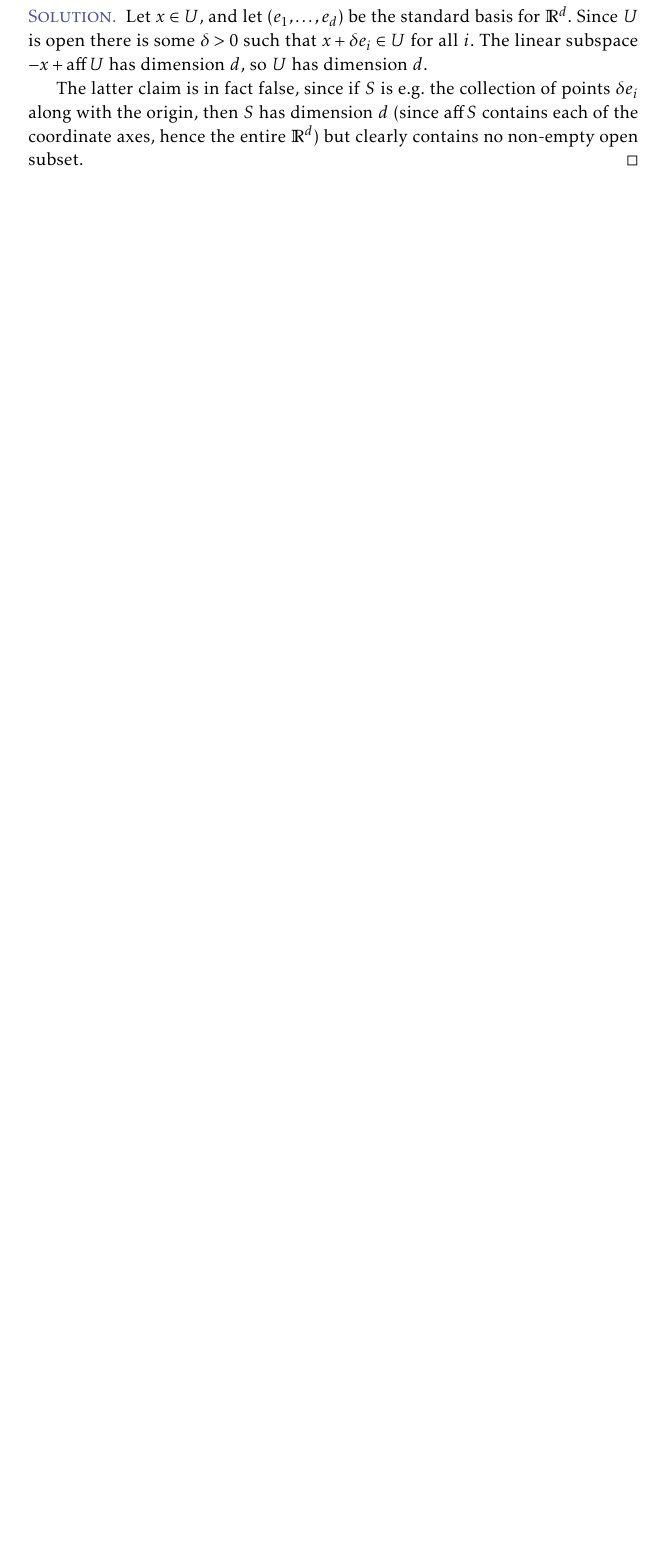
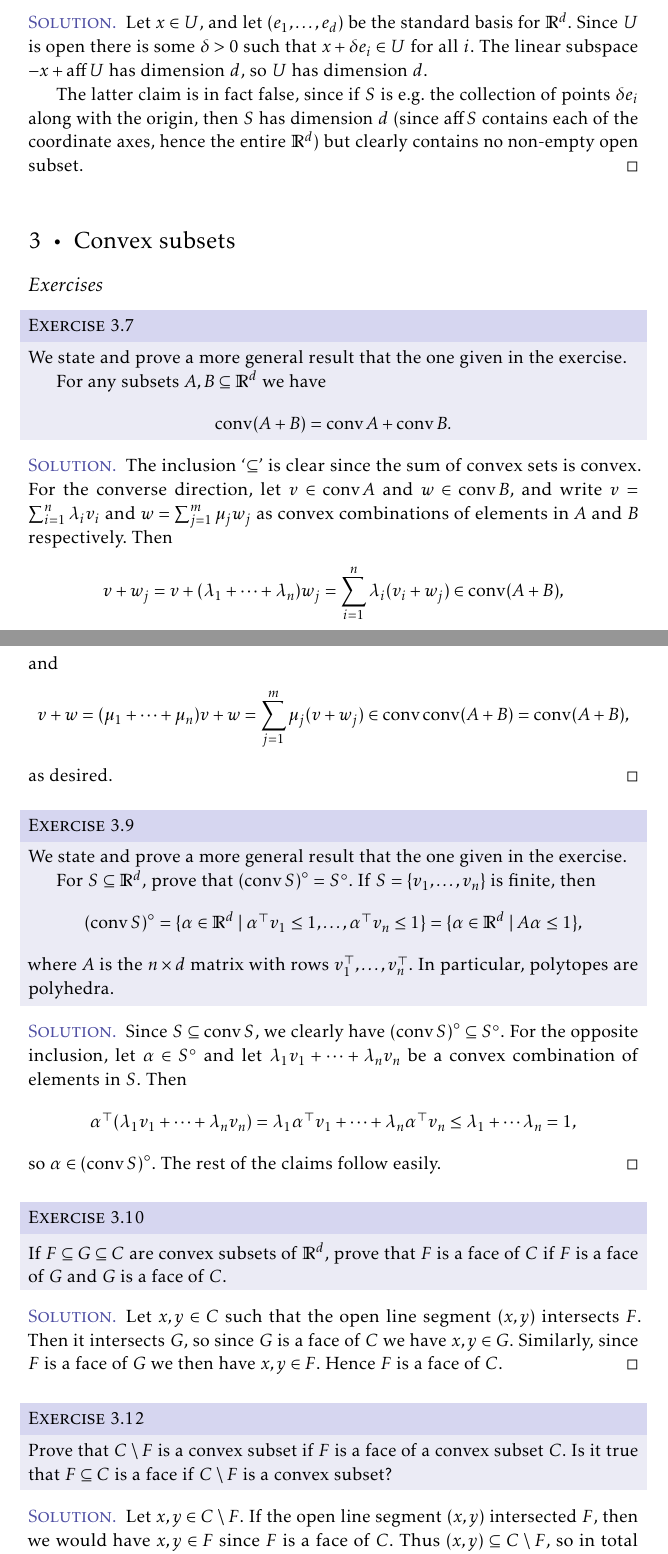
Before and after one commit to dnhansen/lauritzen-convexity, a LaTeX book (lauritzen-notes.tex): part of page 4 of 4 before the commit and two parts of pages 4 and 5 of 5 after it, the two joined at a grey line, cut so that both start at the same text, the shorter picture padded with empty space. The pictures show the PDF file lauritzen-notes.pdf that the author committed with the source.

Commit message:
Exercises in chapter 3.

```diff
--- a/lauritzen-notes.tex
+++ b/lauritzen-notes.tex
@@ -187,3 +191,6 @@
     so $u + u' = u \in U$. Also, $\phi$ is clearly surjective.
 
     In the case of Proposition~2.6, since $\reals^d$ is finite-dimensional every subspace is complemented (e.g. by basis considerations), so there is a $\phi$ as above with $\ker\phi = W$. Since $\phi$ is surjective its codomain has dimension $m \leq d$. To obtain $A$, simply take the standard matrix representation of $\phi$.
+\end{remarkbreak}
+
+\newcommand{\nullspace}[1]{N(#1)}
@@ -190,3 +202,8 @@
+\end{remarkbreak}
+
+
+\begin{remarkbreak}[The affine hull and dimension of the empty set]
+    By definition, the affine hull of the empty set is the empty set. This is the case by Definition~2.4, and this is also the standard definition. Hence the affine hull of the empty set is not an affine subspace! In particular, it cannot have a dimension in the sense of Definition~2.7.
 \end{remarkbreak}
 
 
@@ -351,3 +366,29 @@
     The latter claim is in fact false, since if $S$ is e.g. the collection of points $\delta e_i$ along with the origin, then $S$ has dimension $d$ (since $\aff S$ contains each of the coordinate axes, hence the entire $\reals^d$) but clearly contains no non-empty open subset.
 \end{solution}
 
+
+\chapter{Convex subsets}
+
+\section*{Exercises}
+
+\newcommand{\conv}{\operatorname{conv}}
+\newcommand{\polar}[1]{{#1}^{\circ}}
+\newcommand{\trans}{^{\top}}
+
+\begin{exerciseframed*}[7]
+    We state and prove a more general result that the one given in the exercise.
+
+    For any subsets $A,B \subseteq \reals^d$ we have
+    %
+    \begin{equation*}
+        \conv (A + B)
+            = \conv A + \conv B.
+    \end{equation*}
+\end{exerciseframed*}
+
+\begin{solution}
+    The inclusion \enquote{$\subseteq$} is clear since the sum of convex sets is convex. For the converse direction, let $v \in \conv A$ and $w \in \conv B$, and write $v = \sum_{i=1}^n \lambda_i v_i$ and $w = \sum_{j=1}^m \mu_j w_j$ as convex combinations of elements in $A$ and $B$ respectively. Then
+    %
+    \begin{equation*}
+        v + w_j
+            = v + (\lambda_1 + \cdots + \lambda_n)w_j
@@ -354 +410,51 @@
+\end{solution}
+
+
+\begin{exerciseframed*}[9]
+    We state and prove a more general result that the one given in the exercise.
+
+    For $S \subseteq \reals^d$, prove that $\polar{(\conv S)} = \polar{S}$. If $S = \{v_1, \ldots, v_n\}$ is finite, then
+    %
+    \begin{equation*}
+        \polar{(\conv S)}
+            = \set{\alpha \in \reals^d}{\alpha\trans v_1 \leq 1, \ldots, \alpha\trans v_n \leq 1}
+            = \set{\alpha \in \reals^d}{A\alpha \leq 1},
+    \end{equation*}
+    %
+    where $A$ is the $n \prod d$ matrix with rows $v_1\trans, \ldots, v_n\trans$. In particular, polytopes are polyhedra.
+\end{exerciseframed*}
+
+\begin{solution}
+    Since $S \subseteq \conv S$, we clearly have $\polar{(\conv S)} \subseteq \polar{S}$. For the opposite inclusion, let $\alpha \in \polar{S}$ and let $\lambda_1 v_1 + \cdots + \lambda_n v_n$ be a convex combination of elements in $S$. Then
+    %
+    \begin{equation*}
+        \alpha\trans(\lambda_1 v_1 + \cdots + \lambda_n v_n)
+            = \lambda_1 \alpha\trans v_1 + \cdots + \lambda_n \alpha\trans v_n
+            \leq \lambda_1 + \cdots \lambda_n
+            = 1,
+    \end{equation*}
+    %
+    so $\alpha \in \polar{(\conv S)}$. The rest of the claims follow easily.
+\end{solution}
+
+
+\begin{exerciseframed*}[10]
+    If $F \subseteq G \subseteq C$ are convex subsets of $\reals^d$, prove that $F$ is a face of $C$ if $F$ is a face of $G$ and $G$ is a face of $C$.
+\end{exerciseframed*}
+
+\begin{solution}
+    Let $x,y \in C$ such that the open line segment $(x,y)$ intersects $F$. Then it intersects $G$, so since $G$ is a face of $C$ we have $x,y \in G$. Similarly, since $F$ is a face of $G$ we then have $x,y \in F$. Hence $F$ is a face of $C$.
+\end{solution}
+
+
+\begin{exerciseframed*}[12]
+    Prove that $C \setminus F$ is a convex subset if $F$ is a face of a convex subset $C$. Is it true that $F \subseteq C$ is a face if $C \setminus F$ is a convex subset?
+\end{exerciseframed*}
+
+\begin{solution}
+    Let $x,y \in C \setminus F$. If the open line segment $(x,y)$ intersected $F$, then we would have $x,y \in F$ since $F$ is a face of $C$. Thus $(x,y) \subseteq C \setminus F$, so in total $[x,y] \subseteq C \setminus F$. Hence $C \setminus F$ is convex.
+
+    The converse is false. For instance, remove (at least) two extreme points from a disk.
+\end{solution}
+
 \end{document}
```
Also changed, not shown: lauritzen-notes.pdf, lauritzen-notes.tex (26 more changed lines).
